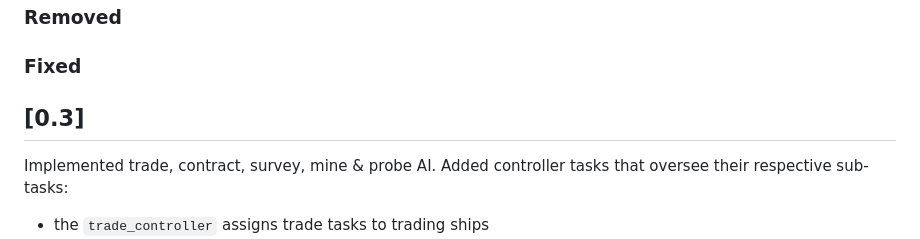
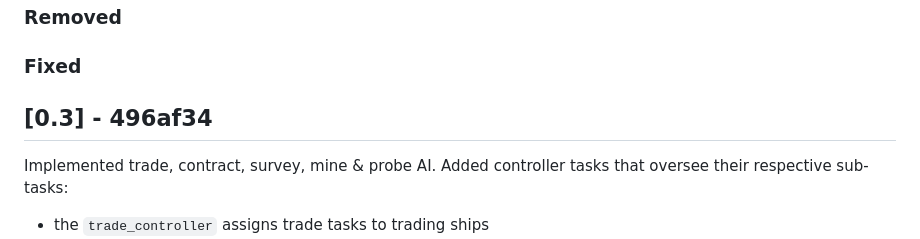
Before and after one commit to siebrenf/st2, a Markdown page: CHANGELOG.md, the part around the change. Drawn GitHub-style.

Commit message:
added commit hash

```diff
--- a/CHANGELOG.md
+++ b/CHANGELOG.md
@@ -15,7 +15,7 @@ The format is based on [Keep a Changelog](http://keepachangelog.com/en/1.0.0/).
 ### Fixed
 
 
-## [0.3]
+## [0.3] - 496af34
 
 Implemented trade, contract, survey, mine & probe AI.
 Added controller tasks that oversee their respective sub-tasks:
```
